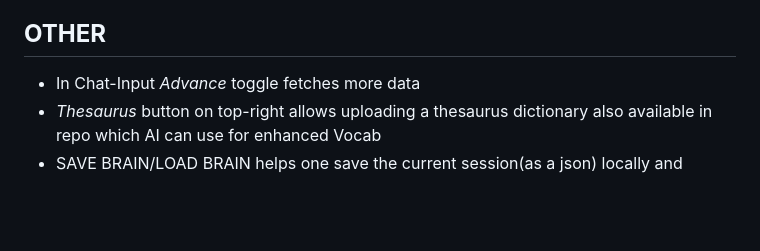
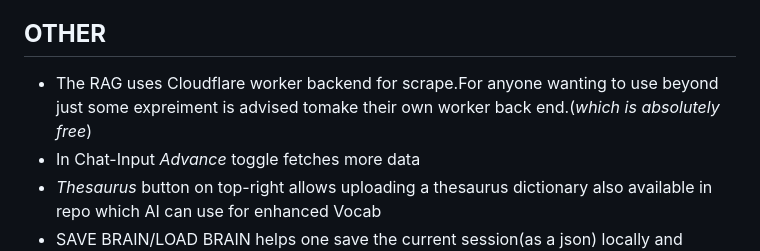
Before and after one commit to RoarX-Dev/Ruminance, a Markdown page: README.md, the part around the change. Rendered like a GitHub page; blank space fills up the shorter version.

Commit message:
Update README with backend and usage details
Clarify backend usage and improve readability.

```diff
--- a/README.md
+++ b/README.md
@@ -34,6 +34,7 @@ A zero-setup Research engine  (RAG from multiple sources + local NLP in pure js)
   * /stats:  View current corpus statistic
   * /upload:  To upload your own data as a knowledge database
 ## **OTHER**
+  * The RAG uses Cloudflare worker backend for scrape.For anyone wanting to use beyond just some expreiment is advised tomake their own worker back end.(*which is absolutely free*)
   * In Chat-Input *Advance* toggle fetches more data
   * *Thesaurus* button on top-right allows uploading a thesaurus dictionary also available in repo which AI can use for enhanced Vocab
   * SAVE BRAIN/LOAD BRAIN helps one save the current session(as a json) locally and continue anytime
```
